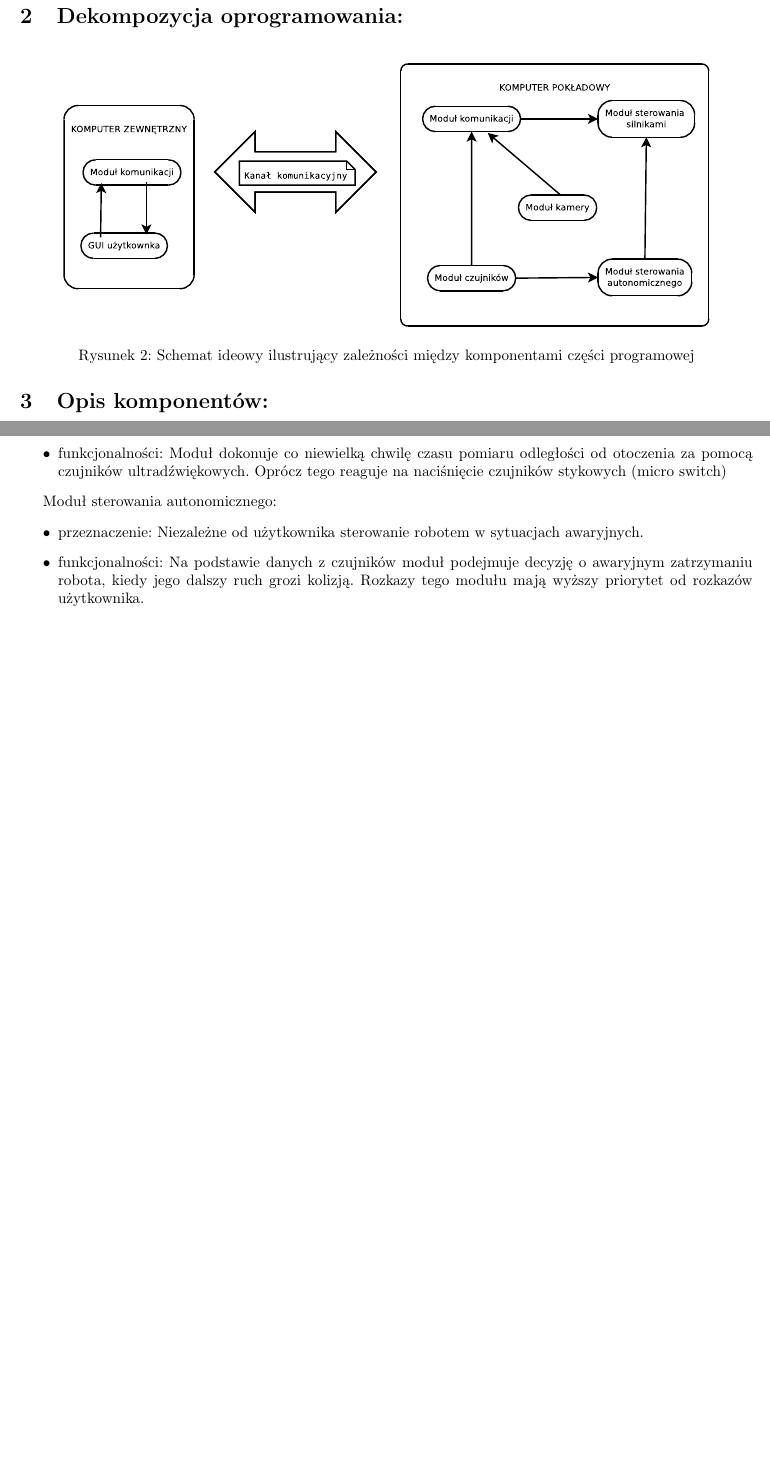
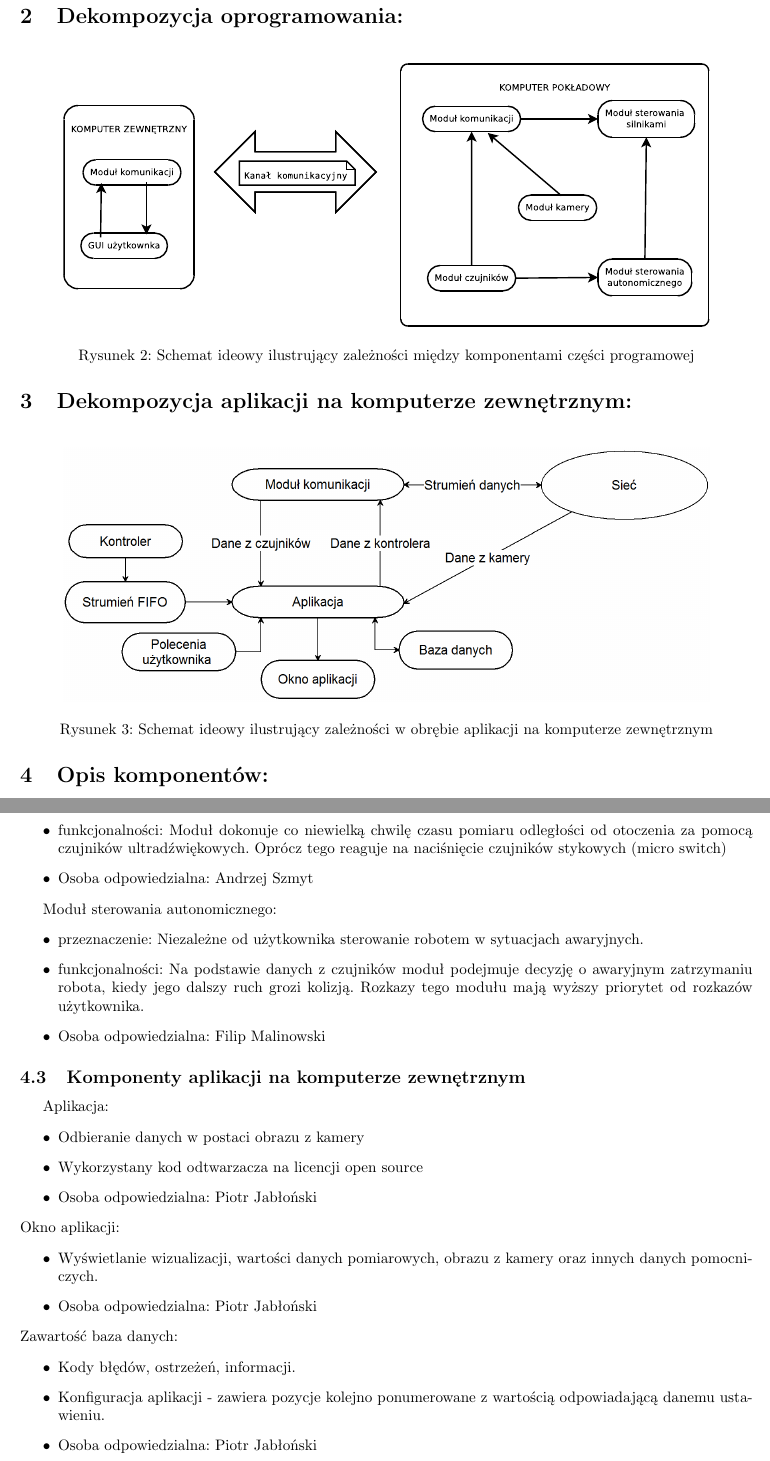
Before and after one commit to hizonglol/projekt_zespolowy-2016, a LaTeX document (dokumentacja/zalozenia/zalozenia_projektowe,_specyfikacja_funkcjonalna,_kryteria ewaluacji.tex): two parts of pages 2 and 4 of 4 before the commit and two parts of pages 2 and 5 of 6 after it, joined at a grey line, cut so that both start at the same text, the shorter picture padded with empty space. Compiled offline with pdfLaTeX.

Commit message:
Uzupełniono opis, założenia()ewaluacji o osoby odpowiedzialne oraz dorbne poprawki

```diff
--- a/dokumentacja/zalozenia/zalozenia_projektowe,_specyfikacja_funkcjonalna,_kryteria ewaluacji.tex
+++ b/dokumentacja/zalozenia/zalozenia_projektowe,_specyfikacja_funkcjonalna,_kryteria ewaluacji.tex
@@ -32,6 +32,14 @@
 \caption{Schemat ideowy ilustrujący zależności między komponentami części programowej}
 \end{figure}
 
+\section{Dekompozycja aplikacji na komputerze zewnętrznym:}
+\begin{figure}[H]
+    \centering
+    \includegraphics[width=15cm]{gui}
+    \caption{Schemat ideowy ilustrujący zależności w obrębie aplikacji na komputerze zewnętrznym}
+    \label{fig:my_label}
+\end{figure}
+
 \section{Opis komponentów:}
 
 \subsection{Komponenty elektroniczno - mechaniczne:}
@@ -45,6 +54,6 @@ Bateria - komponent odpowiedzialny za dostarczanie energii elektrycznej zasilaj
 \end{itemize}
 
-
+\newpage
 Czujniki ultradźwiękowe - czujniki zbliżeniowe odpowiedzialne za wykrywanie przeszkód za pomocą fal ultradźwiękowych i wysyłanie odczytów do Raspberry. Czujniki ultradźwiękowe o parametrach:
 \begin{itemize}
 \item Napięcie zasilania: 5 V
@@ -129,15 +148,36 @@ Moduł czujników:
 \begin{itemize}
 \item przeznaczenie: Pozyskiwanie informacji o otoczeniu robota
 \item funkcjonalności: Moduł dokonuje co niewielką chwilę czasu pomiaru odległości od otoczenia za pomocą czujników ultradźwiękowych. Oprócz tego reaguje na naciśnięcie czujników stykowych (micro switch)
+\item Osoba odpowiedzialna: Andrzej Szmyt
 \end{itemize}
 
 Moduł sterowania autonomicznego:
 \begin{itemize}
 \item przeznaczenie: Niezależne od użytkownika sterowanie robotem w sytuacjach awaryjnych.
 \item funkcjonalności: Na podstawie danych z czujników moduł podejmuje decyzję o awaryjnym zatrzymaniu robota, kiedy jego dalszy ruch grozi kolizją. Rozkazy tego modułu mają wyższy priorytet od rozkazów użytkownika.
+\item Osoba odpowiedzialna: Filip Malinowski
 \end{itemize}
 
 %\section{ Zależności we/wy:} %nie wiem czy to już nie jest umieszczone na diagramach
+\subsection{Komponenty aplikacji na komputerze zewnętrznym}
+Aplikacja:
+\begin{itemize}
+    \item Odbieranie danych w postaci obrazu z kamery
+    \item Wykorzystany kod odtwarzacza na licencji open source
+    \item Osoba odpowiedzialna: Piotr Jabłoński
+\end{itemize}
+Okno aplikacji:
+\begin{itemize}
+    \item Wyświetlanie wizualizacji, wartości danych pomiarowych, obrazu z kamery oraz innych danych pomocniczych.
+    \item Osoba odpowiedzialna: Piotr Jabłoński
+\end{itemize}
+Zawartość baza danych:
+\begin{itemize}
+    \item Kody błędów, ostrzeżeń, informacji.
+    \item Konfiguracja aplikacji - zawiera pozycje kolejno ponumerowane z wartością odpowiadającą danemu ustawieniu.
+    \item Osoba odpowiedzialna: Piotr Jabłoński
+\end{itemize}
+
 
 \section{ Kryteria ewaluacji:}
 
```
Also changed, not shown: dokumentacja/opis_projektu/opis_projektu.tex (+4 -2 lines), dokumentacja/opis_projektu/opis_projektu.pdf, dokumentacja/zalozenia/gui.png (added), dokumentacja/zalozenia/zalozenia_projektowe,_specyfikacja_funkcjonalna,_kryteria ewaluacji.pdf, dokumentacja/zalozenia/zalozenia_projektowe,_specyfikacja_funkcjonalna,_kryteria ewaluacji.tex (16 more changed lines), 3 other files.
